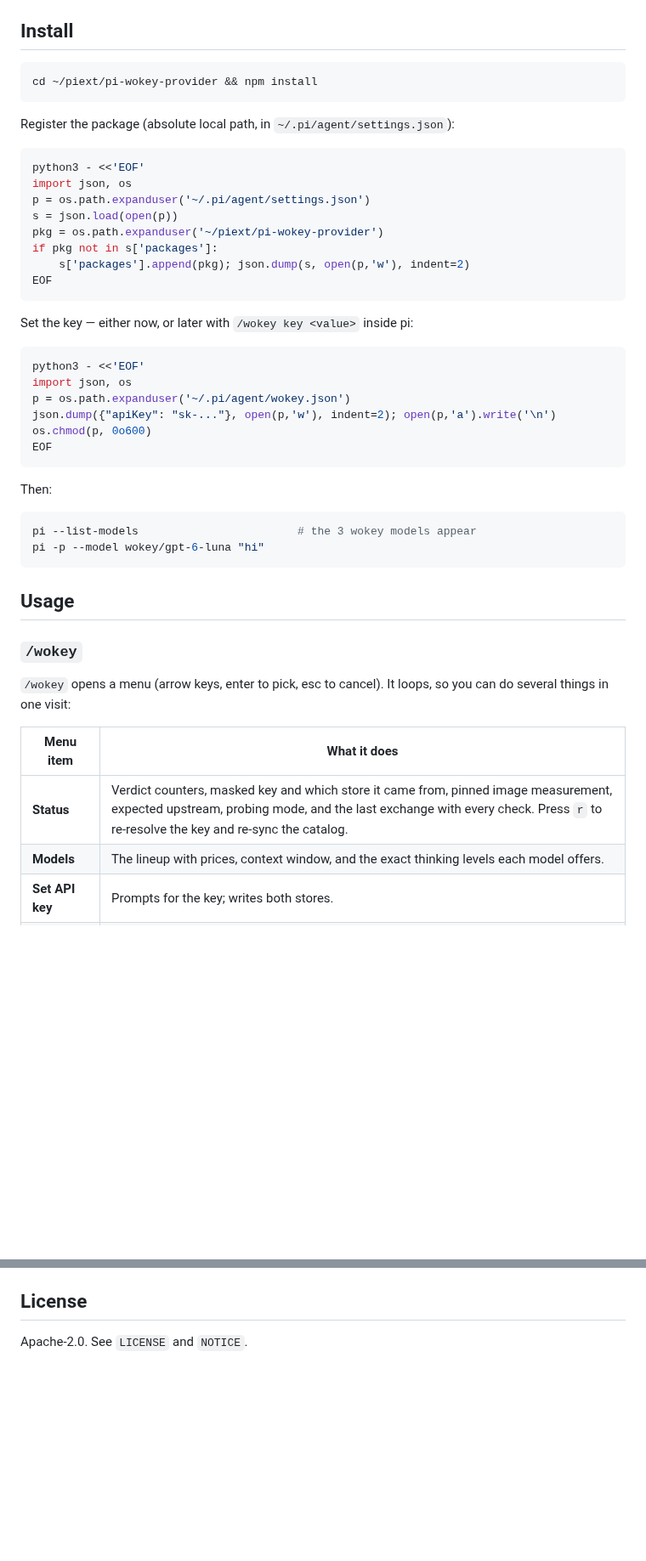
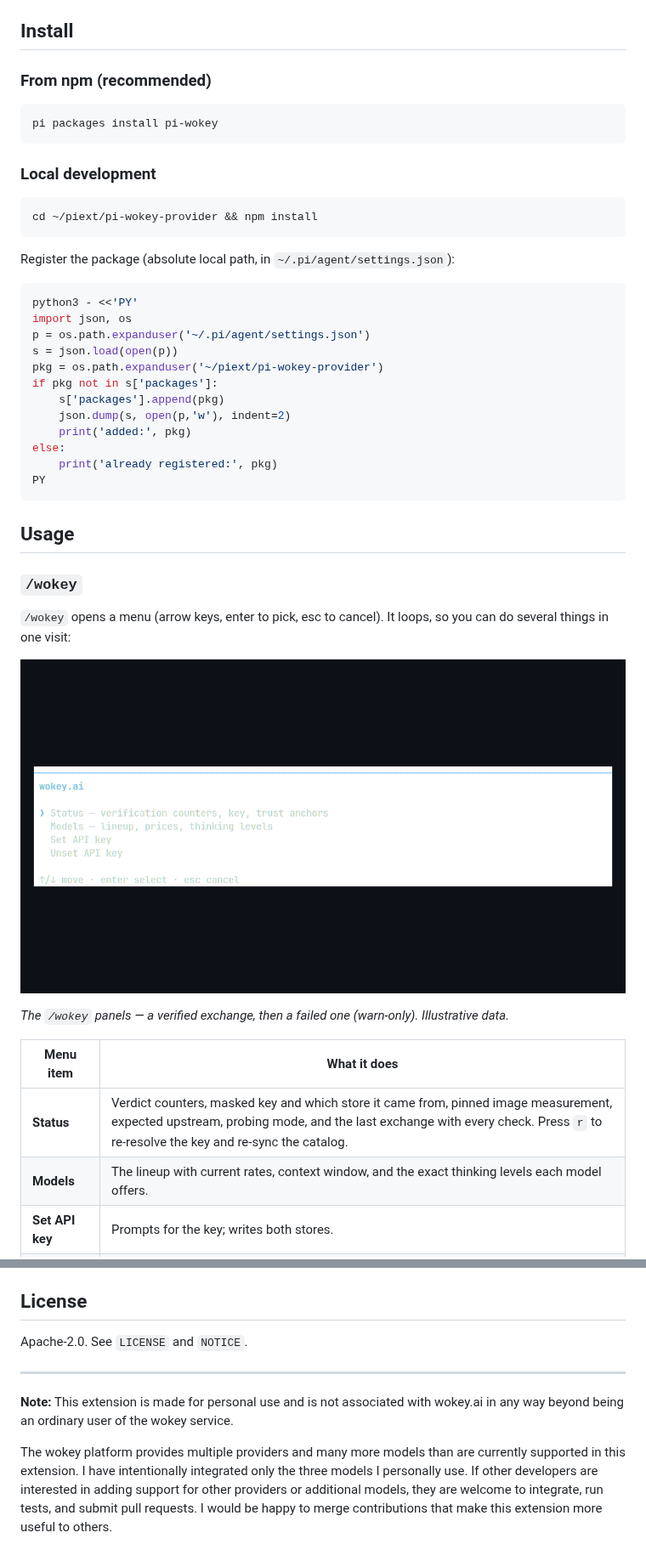
Before and after one commit to kslamph/pi-wokey, a Markdown page: README.md, 2 parts joined by grey strips. Shown at 85% size. GitHub-like rendering; pictures changed too: docs/wokey-demo.gif (added); blank space fills up the shorter version.

````diff
--- a/README.md
+++ b/README.md
@@ -25,6 +25,14 @@ outage or a verifier bug degrades into a notification instead of a dead session.
 
 ## Install
 
+### From npm (recommended)
+
+```bash
+pi packages install pi-wokey
+```
+
+### Local development
+
 ```bash
 cd ~/piext/pi-wokey-provider && npm install
 ```
@@ -32,34 +40,19 @@ cd ~/piext/pi-wokey-provider && npm install
 Register the package (absolute local path, in `~/.pi/agent/settings.json`):
 
 ```bash
-python3 - <<'EOF'
+python3 - <<'PY'
 import json, os
 p = os.path.expanduser('~/.pi/agent/settings.json')
 s = json.load(open(p))
 pkg = os.path.expanduser('~/piext/pi-wokey-provider')
 if pkg not in s['packages']:
-    s['packages'].append(pkg); json.dump(s, open(p,'w'), indent=2)
-EOF
+    s['packages'].append(pkg)
+    json.dump(s, open(p,'w'), indent=2)
+    print('added:', pkg)
+else:
+    print('already registered:', pkg)
+PY
 ```
-
-Set the key — either now, or later with `/wokey key <value>` inside pi:
-
-```bash
-python3 - <<'EOF'
-import json, os
-p = os.path.expanduser('~/.pi/agent/wokey.json')
-json.dump({"apiKey": "sk-..."}, open(p,'w'), indent=2); open(p,'a').write('\n')
-os.chmod(p, 0o600)
-EOF
-```
-
-Then:
-
-```bash
-pi --list-models                        # the 3 wokey models appear
-pi -p --model wokey/gpt-6-luna "hi"
-```
-
 ## Usage
 
 ### `/wokey`
@@ -67,10 +60,15 @@ pi -p --model wokey/gpt-6-luna "hi"
 `/wokey` opens a menu (arrow keys, enter to pick, esc to cancel). It loops, so you can
 do several things in one visit:
 
+![wokey TUI: the /wokey menu, the live model lineup, a verified exchange, then a failed one](docs/wokey-demo.gif)
+
+*The `/wokey` panels — a verified exchange, then a failed one (warn-only). Illustrative
+data.*
+
 | Menu item | What it does |
 |---|---|
 | **Status** | Verdict counters, masked key and which store it came from, pinned image measurement, expected upstream, probing mode, and the last exchange with every check. Press `r` to re-resolve the key and re-sync the catalog. |
-| **Models** | The lineup with prices, context window, and the exact thinking levels each model offers. |
+| **Models** | The lineup with current rates, context window, and the exact thinking levels each model offers. |
 | **Set API key** | Prompts for the key; writes both stores. |
 | **Unset API key** | Confirms, then removes the key from both stores. |
 
@@ -250,3 +248,9 @@ retains their headers unedited. See `LICENSE` and `NOTICE` for terms and attribu
 ## License
 
 Apache-2.0. See `LICENSE` and `NOTICE`.
+
+---
+
+**Note:** This extension is made for personal use and is not associated with wokey.ai in any way beyond being an ordinary user of the wokey service.
+
+The wokey platform provides multiple providers and many more models than are currently supported in this extension. I have intentionally integrated only the three models I personally use. If other developers are interested in adding support for other providers or additional models, they are welcome to integrate, run tests, and submit pull requests. I would be happy to merge contributions that make this extension more useful to others.
````
Also changed, not shown: 2 other files.
